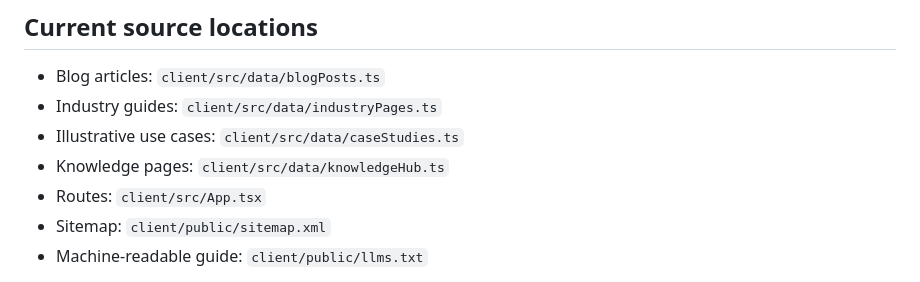
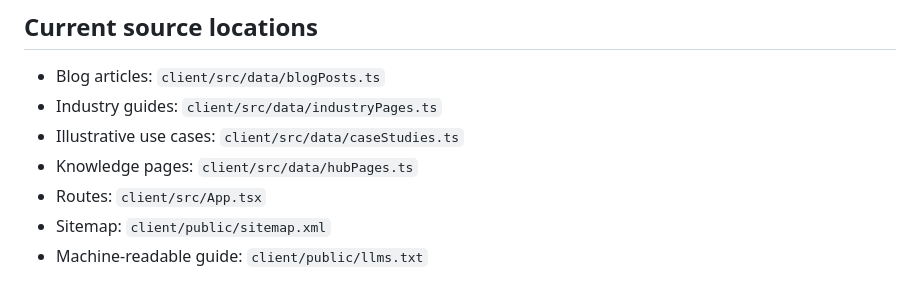
Before and after one commit to barranainc/ikramrana.com, a Markdown page: CONTENT_AUTHORITY_SYSTEM.md, the part around the change. Drawn GitHub-style.

Commit message:
Correct knowledge hub source path

```diff
--- a/CONTENT_AUTHORITY_SYSTEM.md
+++ b/CONTENT_AUTHORITY_SYSTEM.md
@@ -109,7 +109,7 @@ Before publication:
 - Blog articles: `client/src/data/blogPosts.ts`
 - Industry guides: `client/src/data/industryPages.ts`
 - Illustrative use cases: `client/src/data/caseStudies.ts`
-- Knowledge pages: `client/src/data/knowledgeHub.ts`
+- Knowledge pages: `client/src/data/hubPages.ts`
 - Routes: `client/src/App.tsx`
 - Sitemap: `client/public/sitemap.xml`
 - Machine-readable guide: `client/public/llms.txt`
```
